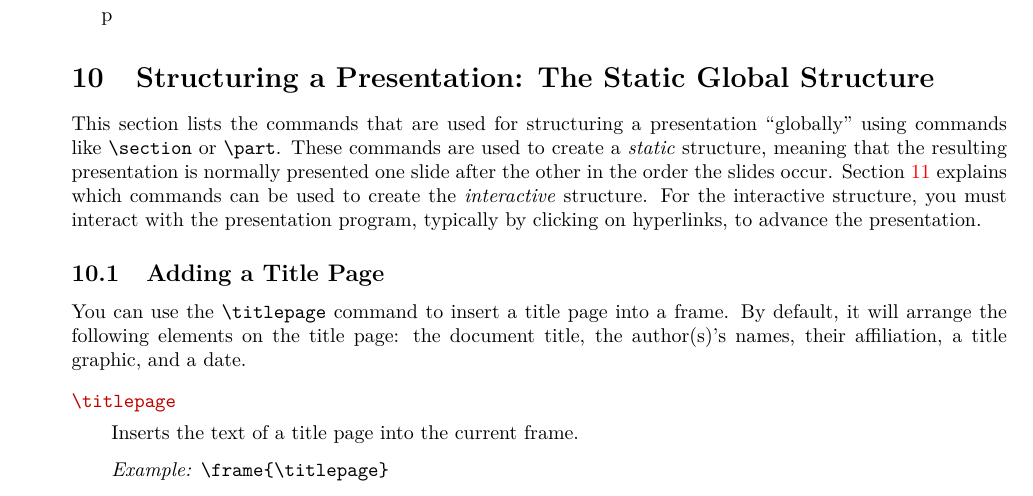
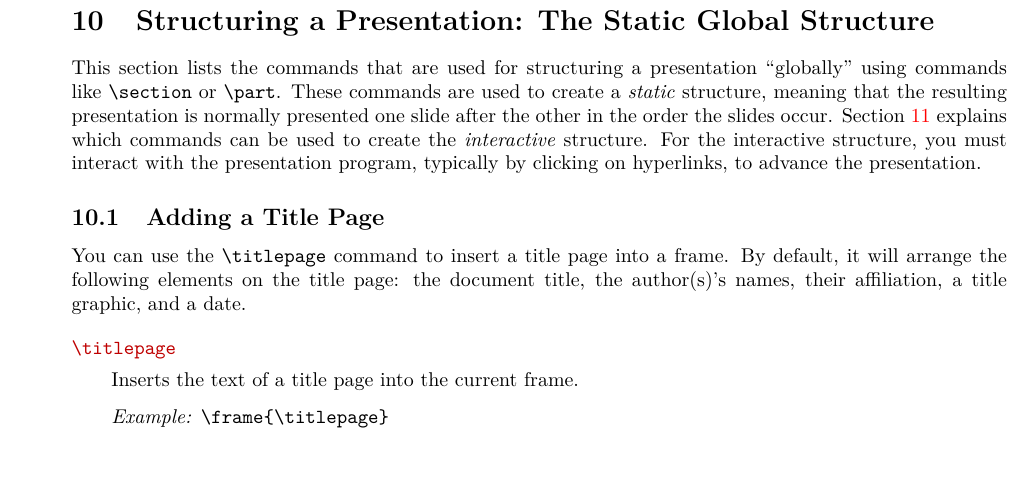
Before and after one commit to josephwright/beamer, a LaTeX document (doc/beameruserguide.tex, which reads doc/beamerug-globalstructure.tex): part of page 90 of 221, cut at the place of the change, the shorter picture padded with empty space. Compiled offline with pdfLaTeX; a missing font is replaced by an installed copy or a similar font; a LaTeX package or settings file that is missing is left out.

Commit message:
Remove errant "p" (fixes #232)

```diff
--- a/doc/beamerug-globalstructure.tex
+++ b/doc/beamerug-globalstructure.tex
@@ -1,4 +1,4 @@
-p% Copyright 2003--2007 by Till Tantau
+% Copyright 2003--2007 by Till Tantau
 % Copyright 2010 by Vedran Mileti\'c
 %
 % This file may be distributed and/or modified
```
